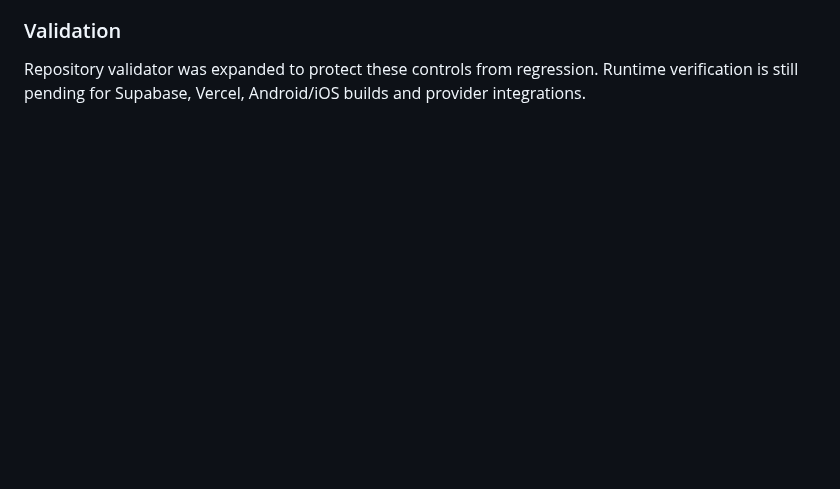
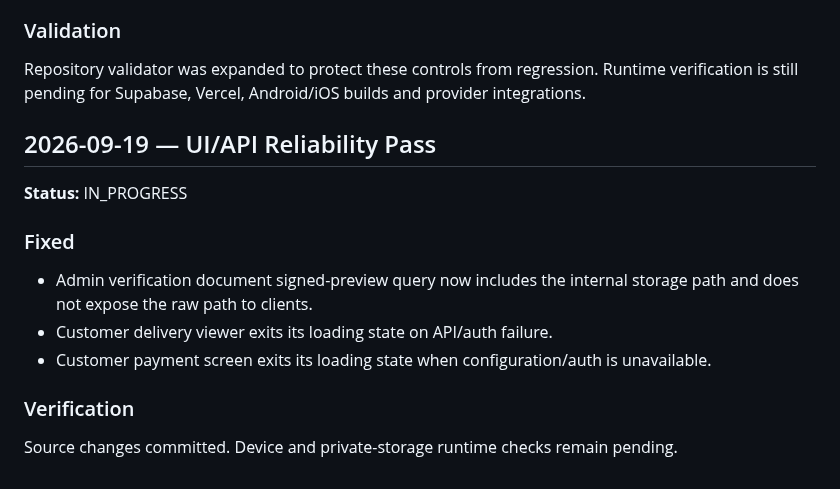
Before and after one commit to thesmfstudios-cloud/Pickolo-Studio, a Markdown page: docs/PROJECT_LOG.md, the part around the change. GitHub-like rendering; blank space fills up the shorter version.

Commit message:
docs: record UI and API reliability fixes

```diff
--- a/docs/PROJECT_LOG.md
+++ b/docs/PROJECT_LOG.md
@@ -439,3 +439,15 @@ Continue source-level audit, then use one controlled Vercel/Supabase deployment
 ### Validation
 Repository validator was expanded to protect these controls from regression.
 Runtime verification is still pending for Supabase, Vercel, Android/iOS builds and provider integrations.
+
+
+## 2026-09-19 — UI/API Reliability Pass
+**Status:** IN_PROGRESS
+
+### Fixed
+- Admin verification document signed-preview query now includes the internal storage path and does not expose the raw path to clients.
+- Customer delivery viewer exits its loading state on API/auth failure.
+- Customer payment screen exits its loading state when configuration/auth is unavailable.
+
+### Verification
+Source changes committed. Device and private-storage runtime checks remain pending.
```
